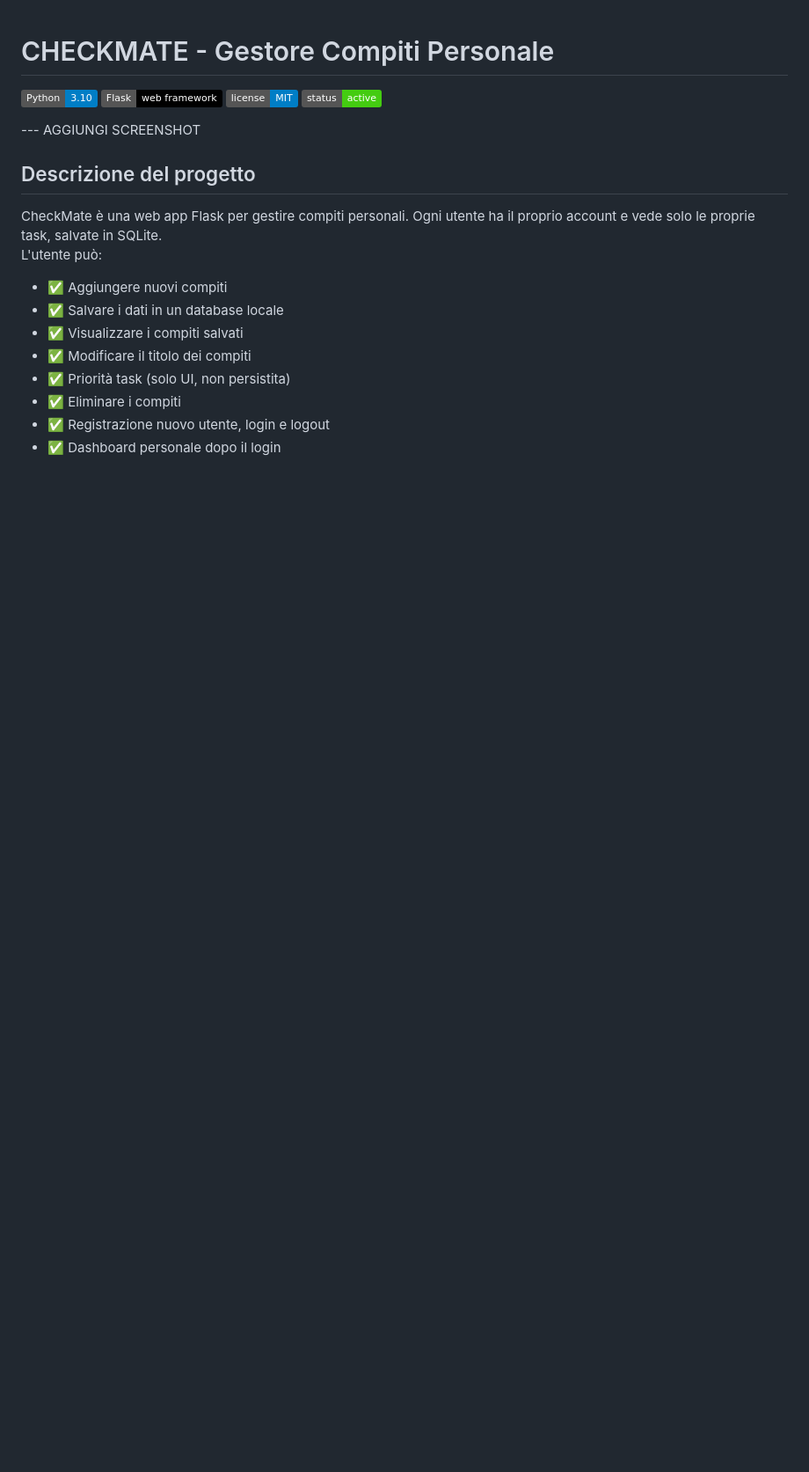
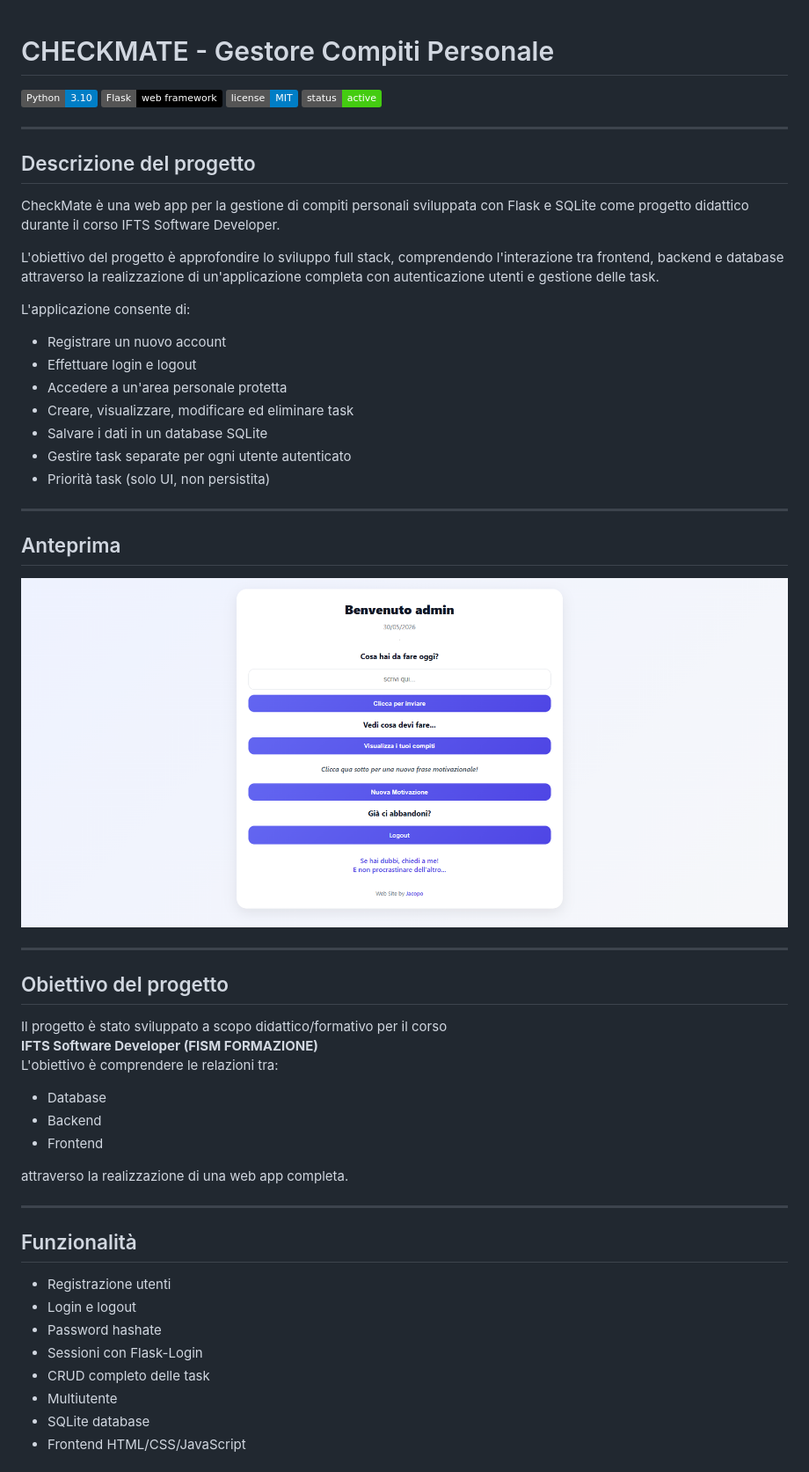
Before and after one commit to jacopo-nesti/checkmate, a Markdown page: README.md, the part around the change printed below. Shown: that part at 88% size. Rendered like a GitHub page; pictures changed too: screenshots/dashboard.png (added); badges without logos; blank space fills up the shorter version.

```diff
--- a/README.md
+++ b/README.md
@@ -5,18 +5,53 @@
 ![License](https://img.shields.io/badge/license-MIT-blue.svg)
 ![Status](https://img.shields.io/badge/status-active-success)
 
----  AGGIUNGI SCREENSHOT
+---
 
 ## Descrizione del progetto
 
-CheckMate è una web app Flask per gestire compiti personali. Ogni utente ha il proprio account e vede solo le proprie task, salvate in SQLite.
-L'utente può:
+CheckMate è una web app per la gestione di compiti personali sviluppata con Flask e SQLite come progetto didattico durante il corso IFTS Software Developer.
 
-- ✅ Aggiungere nuovi compiti
-- ✅ Salvare i dati in un database locale
-- ✅ Visualizzare i compiti salvati
-- ✅ Modificare il titolo dei compiti
-- ✅ Priorità task (solo UI, non persistita)
-- ✅ Eliminare i compiti
-- ✅ Registrazione nuovo utente, login e logout
-- ✅ Dashboard personale dopo il login
+L'obiettivo del progetto è approfondire lo sviluppo full stack, comprendendo l'interazione tra frontend, backend e database attraverso la realizzazione di un'applicazione completa con autenticazione utenti e gestione delle task.
+
+L'applicazione consente di:
+
+* Registrare un nuovo account
+* Effettuare login e logout
+* Accedere a un'area personale protetta
+* Creare, visualizzare, modificare ed eliminare task
+* Salvare i dati in un database SQLite
+* Gestire task separate per ogni utente autenticato
+* Priorità task (solo UI, non persistita)
+
+---
+
+## Anteprima
+
+![Dashboard](screenshots/dashboard.png)
+
+---
+
+## Obiettivo del progetto
+
+Il progetto è stato sviluppato a scopo didattico/formativo per il corso
+**IFTS Software Developer (FISM FORMAZIONE)**
+L'obiettivo è comprendere le relazioni tra:
+- Database
+- Backend
+- Frontend
+
+attraverso la realizzazione di una web app completa.
+
+---
+
+## Funzionalità
+
+- Registrazione utenti
+- Login e logout
+- Password hashate
+- Sessioni con Flask-Login
+- CRUD completo delle task
+- Multiutente
+- SQLite database
+- Frontend HTML/CSS/JavaScript
+
```
Also changed, not shown: other parts of README.md (+50 -69 lines), screenshots/landing-page.png (added), screenshots/login-page.png (added), screenshots/register-page.png (added), screenshots/tasks-page.png (added).
